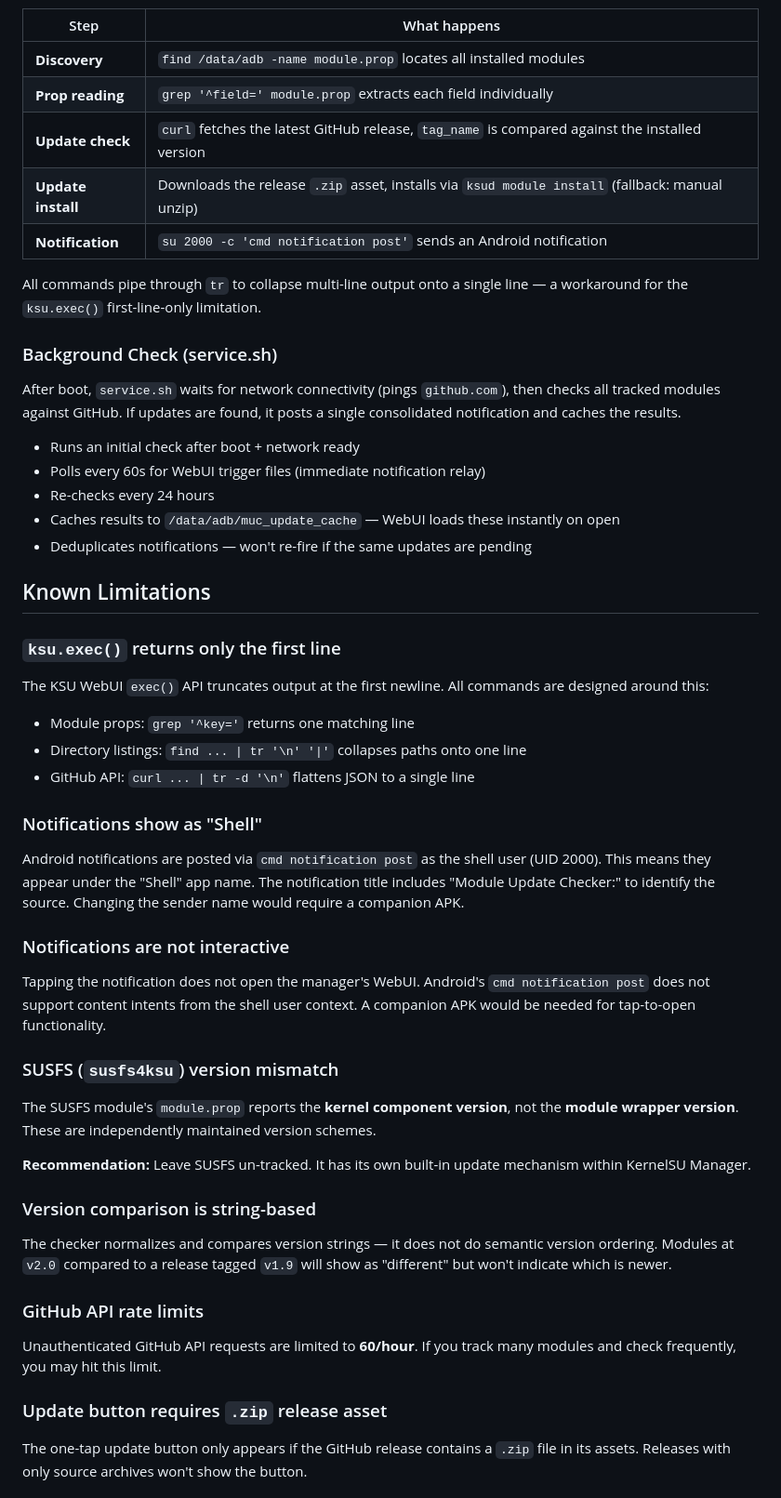
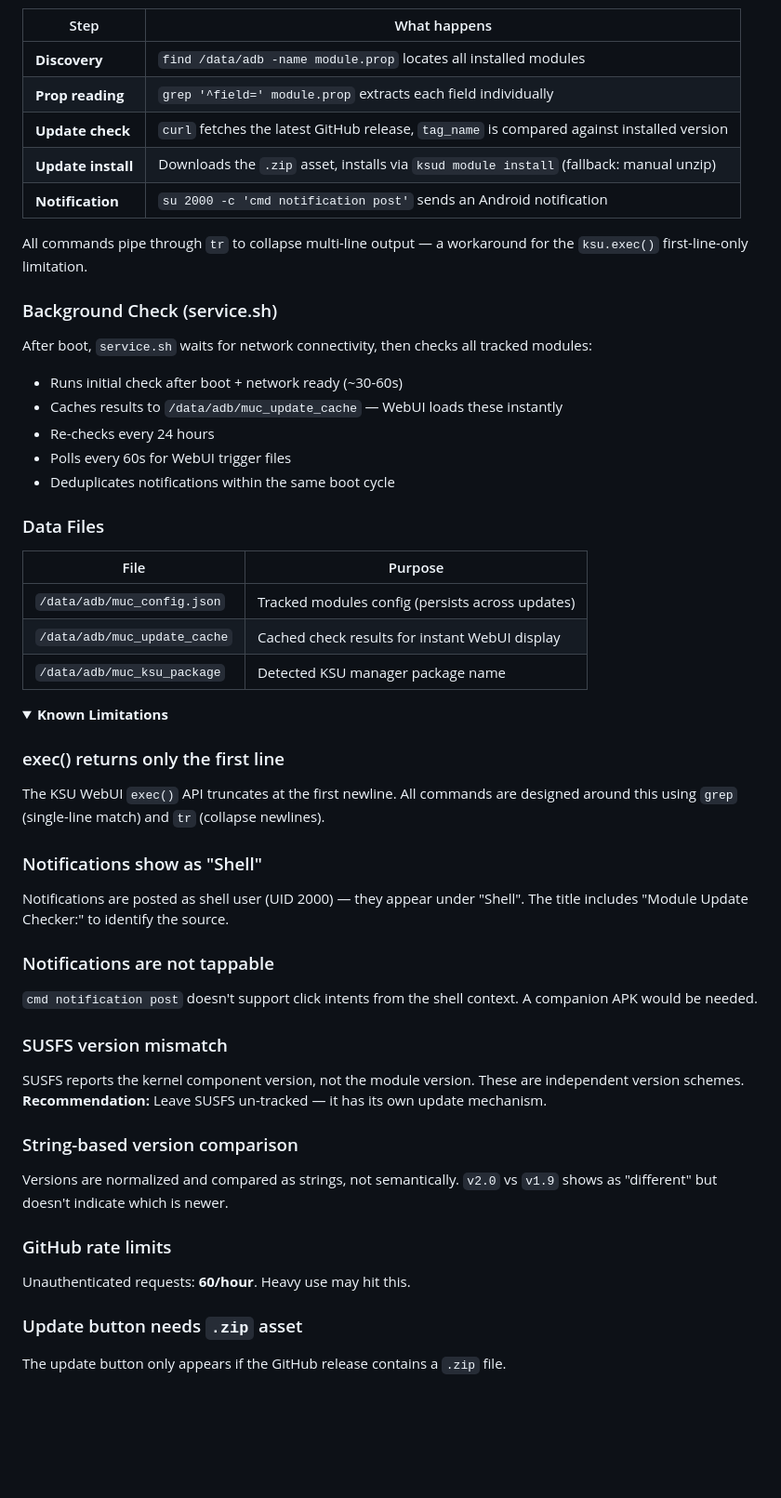
Before and after one commit to dracediax/module-update-checker, a Markdown page: README.md, the part around one of its changes. Shown at 93% size. GitHub-like rendering; folded sections open; blank space fills up the shorter version.

```diff
--- a/README.md
+++ b/README.md
@@ -58,54 +80,62 @@ The WebUI runs inside the manager's WebUI environment and uses `ksu.exec()` to r
 |------|-------------|
 | **Discovery** | `find /data/adb -name module.prop` locates all installed modules |
 | **Prop reading** | `grep '^field=' module.prop` extracts each field individually |
-| **Update check** | `curl` fetches the latest GitHub release, `tag_name` is compared against the installed version |
-| **Update install** | Downloads the release `.zip` asset, installs via `ksud module install` (fallback: manual unzip) |
+| **Update check** | `curl` fetches the latest GitHub release, `tag_name` is compared against installed version |
+| **Update install** | Downloads the `.zip` asset, installs via `ksud module install` (fallback: manual unzip) |
 | **Notification** | `su 2000 -c 'cmd notification post'` sends an Android notification |
 
-All commands pipe through `tr` to collapse multi-line output onto a single line — a workaround for the `ksu.exec()` first-line-only limitation.
+All commands pipe through `tr` to collapse multi-line output — a workaround for the `ksu.exec()` first-line-only limitation.
 
 ### Background Check (service.sh)
 
-After boot, `service.sh` waits for network connectivity (pings `github.com`), then checks all tracked modules against GitHub. If updates are found, it posts a single consolidated notification and caches the results.
+After boot, `service.sh` waits for network connectivity, then checks all tracked modules:
 
-- Runs an initial check after boot + network ready
-- Polls every 60s for WebUI trigger files (immediate notification relay)
+- Runs initial check after boot + network ready (~30-60s)
+- Caches results to `/data/adb/muc_update_cache` — WebUI loads these instantly
 - Re-checks every 24 hours
-- Caches results to `/data/adb/muc_update_cache` — WebUI loads these instantly on open
-- Deduplicates notifications — won't re-fire if the same updates are pending
+- Polls every 60s for WebUI trigger files
+- Deduplicates notifications within the same boot cycle
 
-## Known Limitations
+### Data Files
 
-### `ksu.exec()` returns only the first line
+| File | Purpose |
+|------|---------|
+| `/data/adb/muc_config.json` | Tracked modules config (persists across updates) |
+| `/data/adb/muc_update_cache` | Cached check results for instant WebUI display |
+| `/data/adb/muc_ksu_package` | Detected KSU manager package name |
 
-The KSU WebUI `exec()` API truncates output at the first newline. All commands are designed around this:
-- Module props: `grep '^key='` returns one matching line
-- Directory listings: `find ... | tr '\n' '|'` collapses paths onto one line
-- GitHub API: `curl ... | tr -d '\n'` flattens JSON to a single line
+</details>
+
+<details>
+<summary><b>Known Limitations</b></summary>
+
+### exec() returns only the first line
+
+The KSU WebUI `exec()` API truncates at the first newline. All commands are designed around this using `grep` (single-line match) and `tr` (collapse newlines).
 
 ### Notifications show as "Shell"
 
-Android notifications are posted via `cmd notification post` as the shell user (UID 2000). This means they appear under the "Shell" app name. The notification title includes "Module Update Checker:" to identify the source. Changing the sender name would require a companion APK.
+Notifications are posted as shell user (UID 2000) — they appear under "Shell". The title includes "Module Update Checker:" to identify the source.
 
-### Notifications are not interactive
+### Notifications are not tappable
 
-Tapping the notification does not open the manager's WebUI. Android's `cmd notification post` does not support content intents from the shell user context. A companion APK would be needed for tap-to-open functionality.
+`cmd notification post` doesn't support click intents from the shell context. A companion APK would be needed.
 
-### SUSFS (`susfs4ksu`) version mismatch
+### SUSFS version mismatch
 
-The SUSFS module's `module.prop` reports the **kernel component version**, not the **module wrapper version**. These are independently maintained version schemes.
+SUSFS reports the kernel component version, not the module version. These are independent version schemes. **Recommendation:** Leave SUSFS un-tracked — it has its own update mechanism.
 
-**Recommendation:** Leave SUSFS un-tracked. It has its own built-in update mechanism within KernelSU Manager.
+### String-based version comparison
 
-### Version comparison is string-based
+Versions are normalized and compared as strings, not semantically. `v2.0` vs `v1.9` shows as "different" but doesn't indicate which is newer.
 
-The checker normalizes and compares version strings — it does not do semantic version ordering. Modules at `v2.0` compared to a release tagged `v1.9` will show as "different" but won't indicate which is newer.
+### GitHub rate limits
 
-### GitHub API rate limits
+Unauthenticated requests: **60/hour**. Heavy use may hit this.
 
-Unauthenticated GitHub API requests are limited to **60/hour**. If you track many modules and check frequently, you may hit this limit.
+### Update button needs `.zip` asset
 
-### Update button requires `.zip` release asset
+The update button only appears if the GitHub release contains a `.zip` file.
 
-The one-tap update button only appears if the GitHub release contains a `.zip` file in its assets. Releases with only source archives won't show the button.
+</details>
 
```
Also changed, not shown: other parts of README.md (+58 -52 lines).
